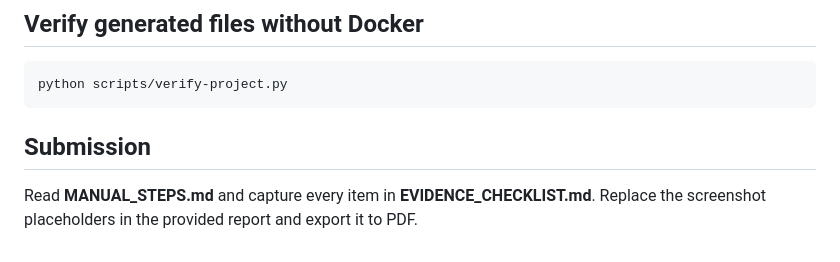
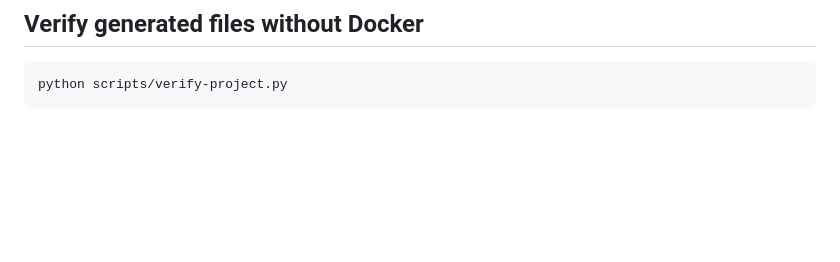
Before and after one commit to govardhan-06/23BCE1771-DevOps-Project, a Markdown page: README.md, the part around the change. GitHub-like rendering; blank space fills up the shorter version.

````diff
--- a/README.md
+++ b/README.md
@@ -91,7 +91,3 @@ Create a Pipeline from SCM using this repository and `Jenkinsfile`. The pipeline
 ```bash
 python scripts/verify-project.py
 ```
-
-## Submission
-
-Read **MANUAL_STEPS.md** and capture every item in **EVIDENCE_CHECKLIST.md**. Replace the screenshot placeholders in the provided report and export it to PDF.
````
Also changed, not shown: EVIDENCE_CHECKLIST.md (deleted, +0 -22 lines), MANUAL_STEPS.md (deleted, +0 -138 lines).
